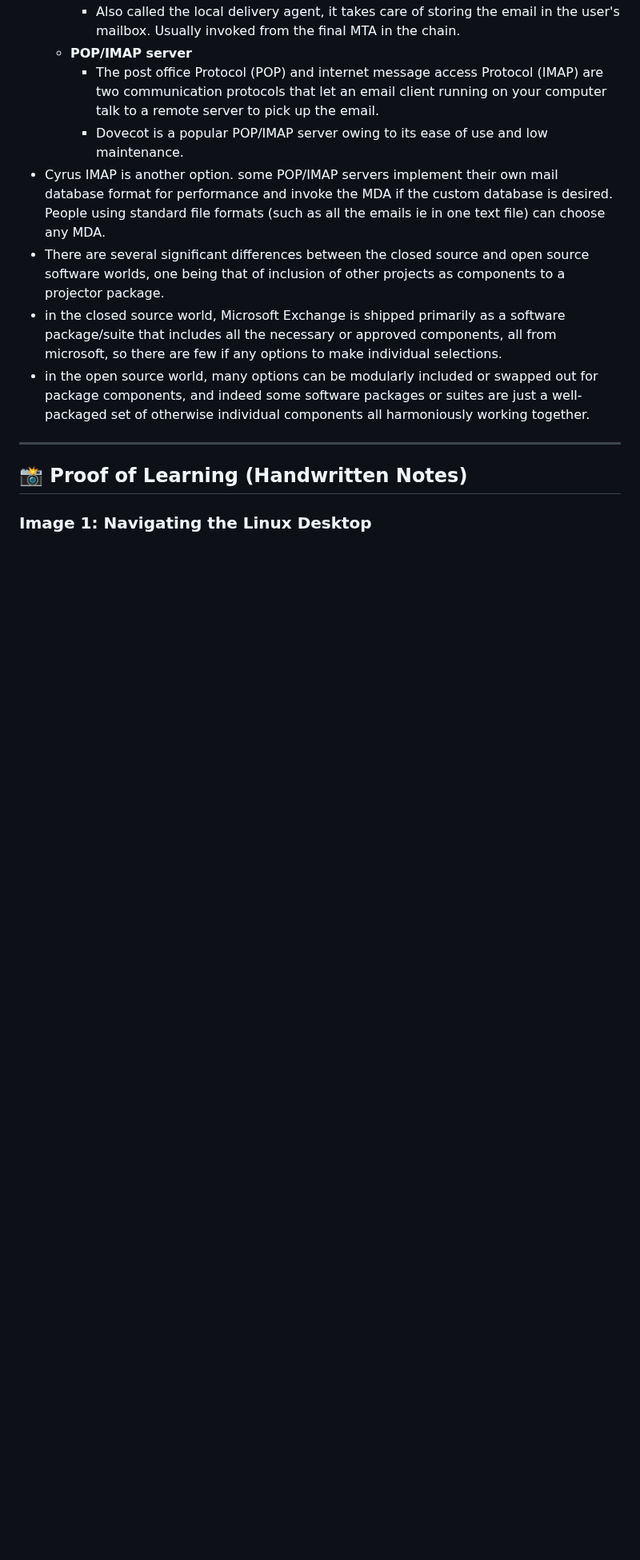
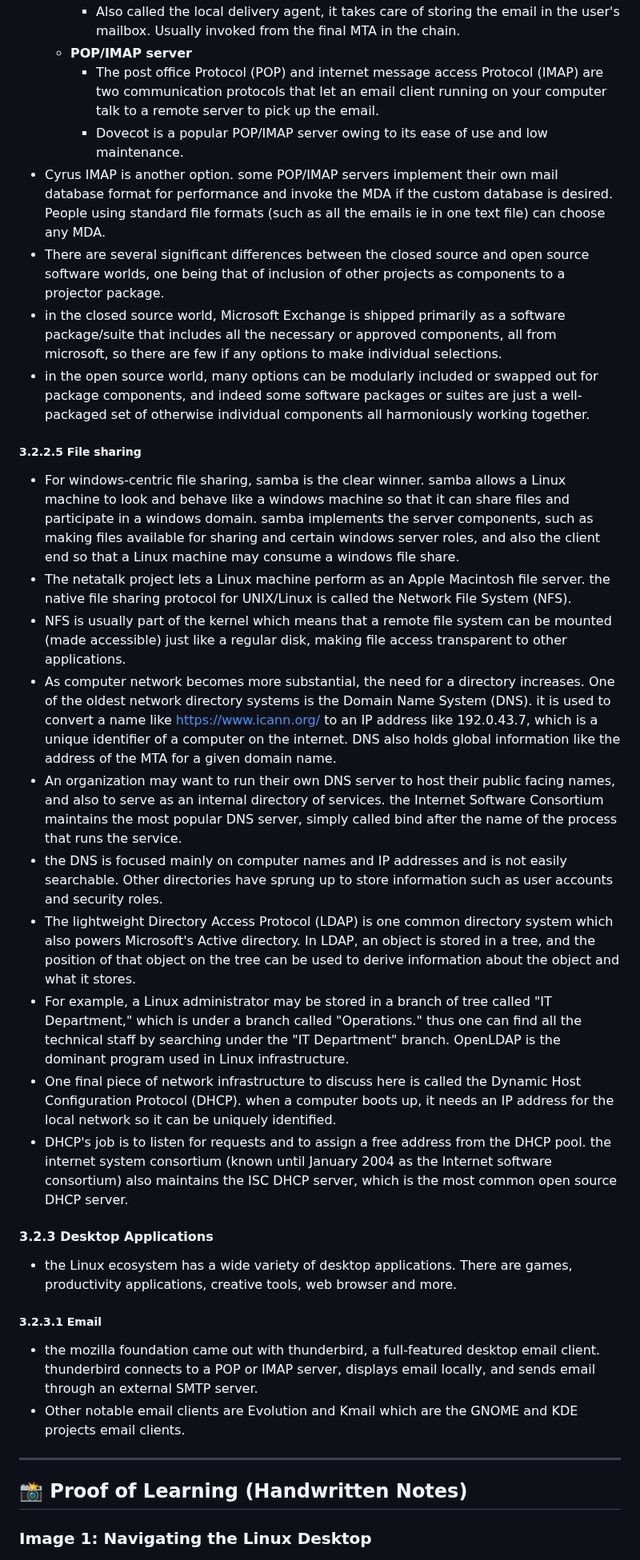
Before and after one commit to Jaysese125/cisco-linux-essentials, a Markdown page: module-03/notes.md, the part around one of its changes. Shown at 80% size. Drawn GitHub-style; blank space fills up the shorter version.

Commit message:
docs: add module 03 file sharing, DNS, LDAP, DHCP, and email client notes

```diff
--- a/module-03/notes.md
+++ b/module-03/notes.md
@@ -93,6 +93,25 @@
 - in the closed source world, Microsoft Exchange is shipped primarily as a software package/suite that includes all the necessary or approved components, all from microsoft, so there are few if any options to make individual selections.
 - in the open source world, many options can be modularly included or swapped out for package components, and indeed some software packages or suites are just a well-packaged set of otherwise individual components all harmoniously working together.
 
+##### 3.2.2.5 File sharing
+- For windows-centric file sharing, samba is the clear winner. samba allows a Linux machine to look and behave like a windows machine so that it can share files and participate in a windows domain. samba implements the server components, such as making files available for sharing and certain windows server roles, and also the client end so that a Linux machine may consume a windows file share.
+- The netatalk project lets a Linux machine perform as an Apple Macintosh file server. the native file sharing protocol for UNIX/Linux is called the Network File System (NFS).
+- NFS is usually part of the kernel which means that a remote file system can be mounted (made accessible) just like a regular disk, making file access transparent to other applications.
+- As computer network becomes more substantial, the need for a directory increases. One of the oldest network directory systems is the Domain Name System (DNS). it is used to convert a name like https://www.icann.org/ to an IP address like 192.0.43.7, which is a unique identifier of a computer on the internet. DNS also holds global information like the address of the MTA for a given domain name.
+- An organization may want to run their own DNS server to host their public facing names, and also to serve as an internal directory of services. the Internet Software Consortium maintains the most popular DNS server, simply called bind after the name of the process that runs the service.
+- the DNS is focused mainly on computer names and IP addresses and is not easily searchable. Other directories have sprung up to store information such as user accounts and security roles.
+- The lightweight Directory Access Protocol (LDAP) is one common directory system which also powers Microsoft's Active directory. In LDAP, an object is stored in a tree, and the position of that object on the tree can be used to derive information about the object and what it stores.
+- For example, a Linux administrator may be stored in a branch of tree called "IT Department," which is under a branch called "Operations." thus one can find all the technical staff by searching under the "IT Department" branch. OpenLDAP is the dominant program used in Linux infrastructure.
+- One final piece of network infrastructure to discuss here is called the Dynamic Host Configuration Protocol (DHCP). when a computer boots up, it needs an IP address for the local network so it can be uniquely identified.
+- DHCP's job is to listen for requests and to assign a free address from the DHCP pool. the internet system consortium (known until January 2004 as the Internet software consortium) also maintains the ISC DHCP server, which is the most common open source DHCP server.
+
+#### 3.2.3 Desktop Applications
+- the Linux ecosystem has a wide variety of desktop applications. There are games, productivity applications, creative tools, web browser and more.
+
+##### 3.2.3.1 Email
+- the mozilla foundation came out with thunderbird, a full-featured desktop email client. thunderbird connects to a POP or IMAP server, displays email locally, and sends email through an external SMTP server.
+- Other notable email clients are Evolution and Kmail which are the GNOME and KDE projects email clients.
+
 ---
 
 ## 📸 Proof of Learning (Handwritten Notes)
```
Also changed, not shown: other parts of module-03/notes.md (+9 -0 lines), module-03/assets/handwritten-notes-15.jpg (added), module-03/assets/handwritten-notes-16.jpg (added), module-03/assets/handwritten-notes-17.jpg (added).
